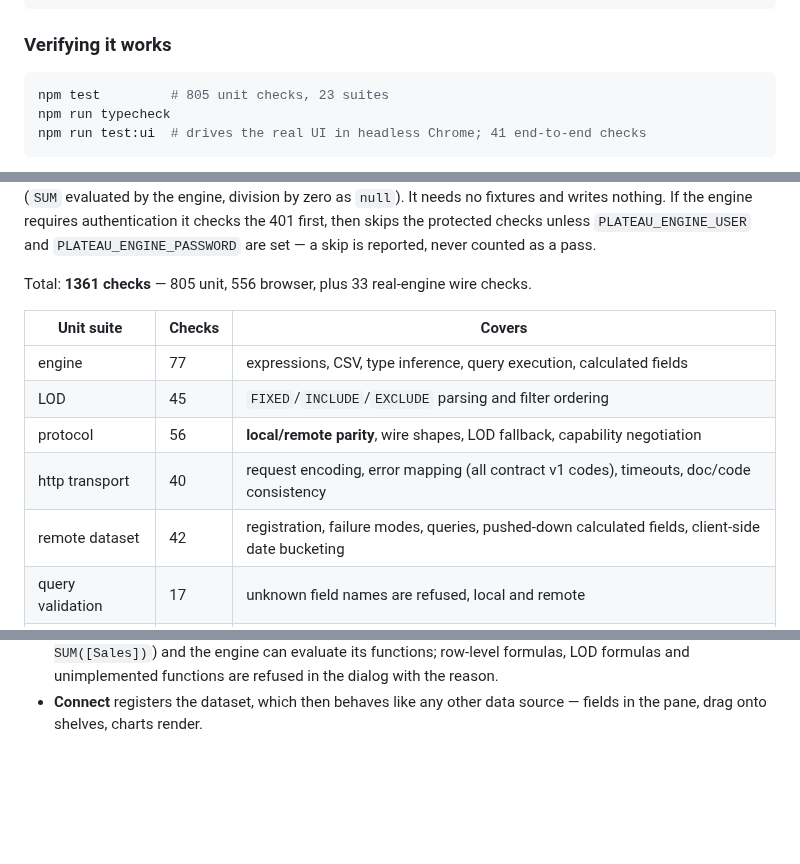
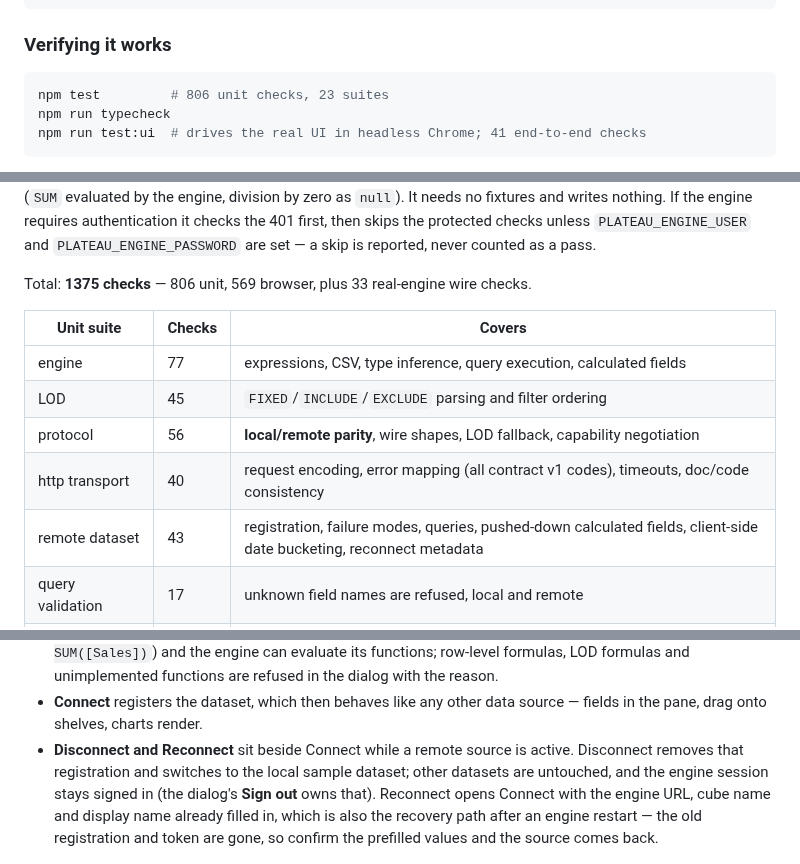
Before and after one commit to bfinucane/plateau, a Markdown page: README.md, 3 parts joined by grey strips. Drawn GitHub-style; blank space fills up the shorter version.

````diff
--- a/README.md
+++ b/README.md
@@ -333,7 +333,7 @@ npm run serve    # http://127.0.0.1:5177
 ### Verifying it works
 
 ```bash
-npm test         # 805 unit checks, 23 suites
+npm test         # 806 unit checks, 23 suites
 npm run typecheck
 npm run test:ui  # drives the real UI in headless Chrome; 41 end-to-end checks
 ```
@@ -394,7 +394,7 @@ writes nothing. If the engine requires authentication it checks the 401 first, t
 skips the protected checks unless `PLATEAU_ENGINE_USER` and `PLATEAU_ENGINE_PASSWORD`
 are set — a skip is reported, never counted as a pass.
 
-Total: **1361 checks** — 805 unit, 556 browser, plus 33 real-engine wire checks.
+Total: **1375 checks** — 806 unit, 569 browser, plus 33 real-engine wire checks.
 
 | Unit suite | Checks | Covers |
 | --- | --- | --- |
@@ -402,7 +402,7 @@ Total: **1361 checks** — 805 unit, 556 browser, plus 33 real-engine wire check
 | LOD | 45 | `FIXED`/`INCLUDE`/`EXCLUDE` parsing and filter ordering |
 | protocol | 56 | **local/remote parity**, wire shapes, LOD fallback, capability negotiation |
 | http transport | 40 | request encoding, error mapping (all contract v1 codes), timeouts, doc/code consistency |
-| remote dataset | 42 | registration, failure modes, queries, pushed-down calculated fields, client-side date bucketing |
+| remote dataset | 43 | registration, failure modes, queries, pushed-down calculated fields, client-side date bucketing, reconnect metadata |
 | query validation | 17 | unknown field names are refused, local and remote |
 | capability gating | 47 | filter operators, per-scope reports (measure scope closed under contract v1), row caps, formula vocabulary |
 | table calculations | 51 | partitions, addressing, null handling |
@@ -793,6 +794,13 @@ the engine is up and what it can actually do *before* committing:
   dialog with the reason.
 - **Connect** registers the dataset, which then behaves like any other data
   source — fields in the pane, drag onto shelves, charts render.
+- **Disconnect and Reconnect** sit beside Connect while a remote source is active.
+  Disconnect removes that registration and switches to the local sample dataset;
+  other datasets are untouched, and the engine session stays signed in (the
+  dialog's **Sign out** owns that). Reconnect opens Connect with the engine URL,
+  cube name and display name already filled in, which is also the recovery path
+  after an engine restart — the old registration and token are gone, so confirm
+  the prefilled values and the source comes back.
 
 ![A chart built on a remote dataset](docs/screenshots/34-connect-chart.png)
 
````
Also changed, not shown: other parts of README.md (+3 -2 lines), HANDOVER.md (+42 -17 lines), docs/screenshots/36-disconnect-reconnect.png (added), 7 other files.
